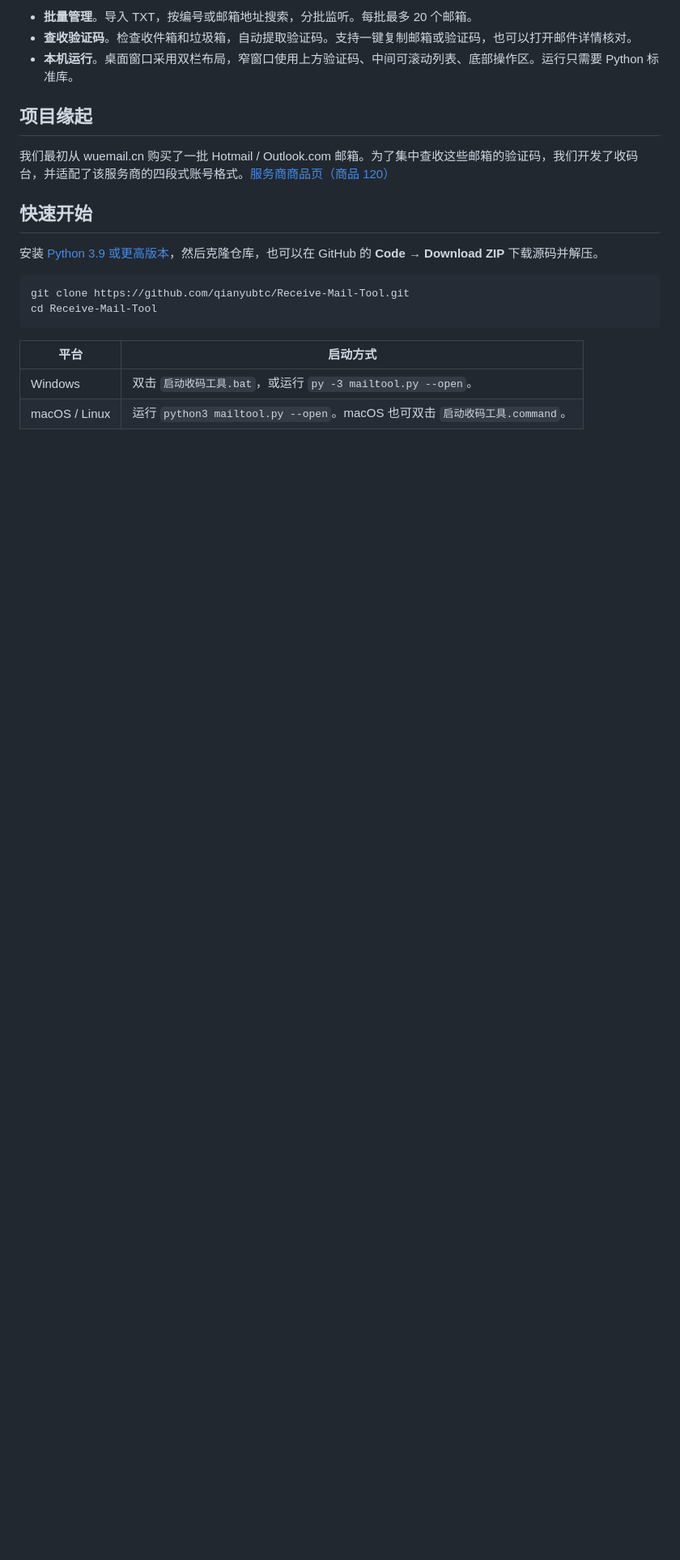
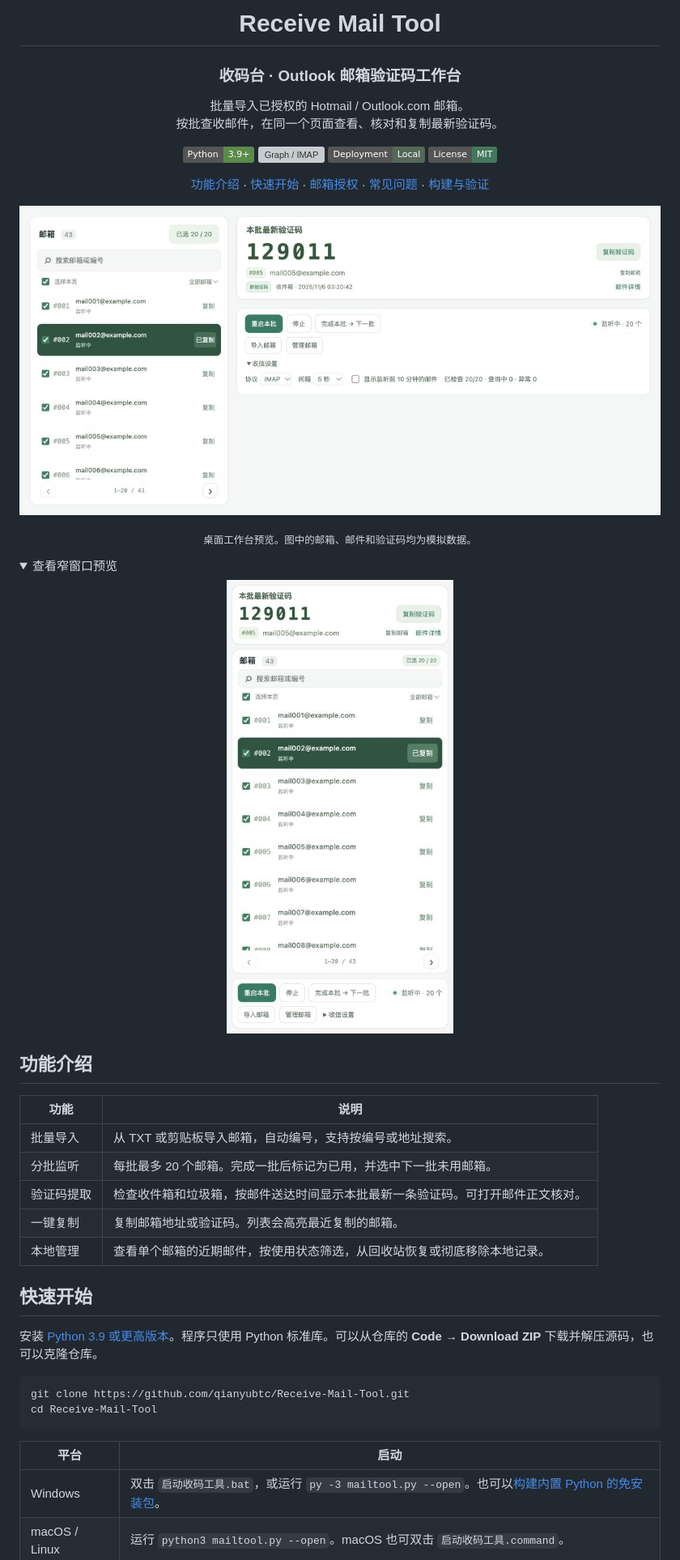
Before and after one commit to qianyubtc/Receive-Mail-Tool, a Markdown page: README.md, the part around one of its changes. Shown at 81% size. Rendered like a GitHub page; pictures changed too: docs/images/desktop-preview.jpg (added), docs/images/mobile-preview.jpg (added); folded sections open; badges without logos; blank space fills up the shorter version; grey boxes are pictures that could not be loaded.

Commit message:
Showcase the mailbox workspace in the README

````diff
--- a/README.md
+++ b/README.md
@@ -4,23 +4,52 @@
 
-- **批量管理**。导入 TXT，按编号或邮箱地址搜索，分批监听。每批最多 20 个邮箱。
-- **查收验证码**。检查收件箱和垃圾箱，自动提取验证码。支持一键复制邮箱或验证码，也可以打开邮件详情核对。
-- **本机运行**。桌面窗口采用双栏布局，窄窗口使用上方验证码、中间可滚动列表、底部操作区。运行只需要 Python 标准库。
+# Receive Mail Tool
 
-## 项目缘起
+### 收码台 · Outlook 邮箱验证码工作台
 
-我们最初从 wuemail.cn 购买了一批 Hotmail / Outlook.com 邮箱。为了集中查收这些邮箱的验证码，我们开发了收码台，并适配了该服务商的四段式账号格式。[服务商商品页（商品 120）](https://wuemail.cn/item/120)
+批量导入已授权的 Hotmail / Outlook.com 邮箱。<br />
+按批查收邮件，在同一个页面查看、核对和复制最新验证码。
+
+[![Python 3.9+](https://img.shields.io/badge/Python-3.9%2B-5b8b49.svg)](https://www.python.org/downloads/)
+[![Graph / IMAP](https://img.shields.io/badge/Mail-Graph%20%2F%20IMAP-397061.svg)](#邮箱授权)
+[![本机运行](https://img.shields.io/badge/Deployment-Local-546859.svg)](#本机数据)
+[![MIT License](https://img.shields.io/badge/License-MIT-44785d.svg)](LICENSE)
+
+[功能介绍](#功能介绍) · [快速开始](#快速开始) · [邮箱授权](#邮箱授权) · [常见问题](#常见问题) · [构建与验证](#构建与验证)
+
+</div>
+
+![收码台桌面工作台。左侧是编号邮箱列表，右侧显示本批最新验证码和收信设置](docs/images/desktop-preview.jpg)
+
+<p align="center"><sub>桌面工作台预览。图中的邮箱、邮件和验证码均为模拟数据。</sub></p>
+
+<details>
+<summary>查看窄窗口预览</summary>
+
+<p align="center"><img src="docs/images/mobile-preview.jpg" width="390" alt="窄窗口布局。顶部是验证码，中间是可滚动的邮箱列表，底部是操作区" /></p>
+
+</details>
+
+## 功能介绍
+
+| 功能 | 说明 |
+| --- | --- |
+| 批量导入 | 从 TXT 或剪贴板导入邮箱，自动编号，支持按编号或地址搜索。 |
+| 分批监听 | 每批最多 20 个邮箱。完成一批后标记为已用，并选中下一批未用邮箱。 |
+| 验证码提取 | 检查收件箱和垃圾箱，按邮件送达时间显示本批最新一条验证码。可打开邮件正文核对。 |
+| 一键复制 | 复制邮箱地址或验证码。列表会高亮最近复制的邮箱。 |
+| 本地管理 | 查看单个邮箱的近期邮件，按使用状态筛选，从回收站恢复或彻底移除本地记录。 |
 
 ## 快速开始
 
-安装 [Python 3.9 或更高版本](https://www.python.org/downloads/)，然后克隆仓库，也可以在 GitHub 的 **Code → Download ZIP** 下载源码并解压。
+安装 [Python 3.9 或更高版本](https://www.python.org/downloads/)。程序只使用 Python 标准库。可以从仓库的 **Code → Download ZIP** 下载并解压源码，也可以克隆仓库。
 
 ```sh
 git clone https://github.com/qianyubtc/Receive-Mail-Tool.git
 cd Receive-Mail-Tool
 ```
 
-| 平台 | 启动方式 |
+| 平台 | 启动 |
 | --- | --- |
-| Windows | 双击 `启动收码工具.bat`，或运行 `py -3 mailtool.py --open`。 |
+| Windows | 双击 `启动收码工具.bat`，或运行 `py -3 mailtool.py --open`。也可以[构建内置 Python 的免安装包](#构建与验证)。 |
 | macOS / Linux | 运行 `python3 mailtool.py --open`。macOS 也可双击 `启动收码工具.command`。 |
 
````
Also changed, not shown: other parts of README.md (+46 -26 lines), 3 other files.
